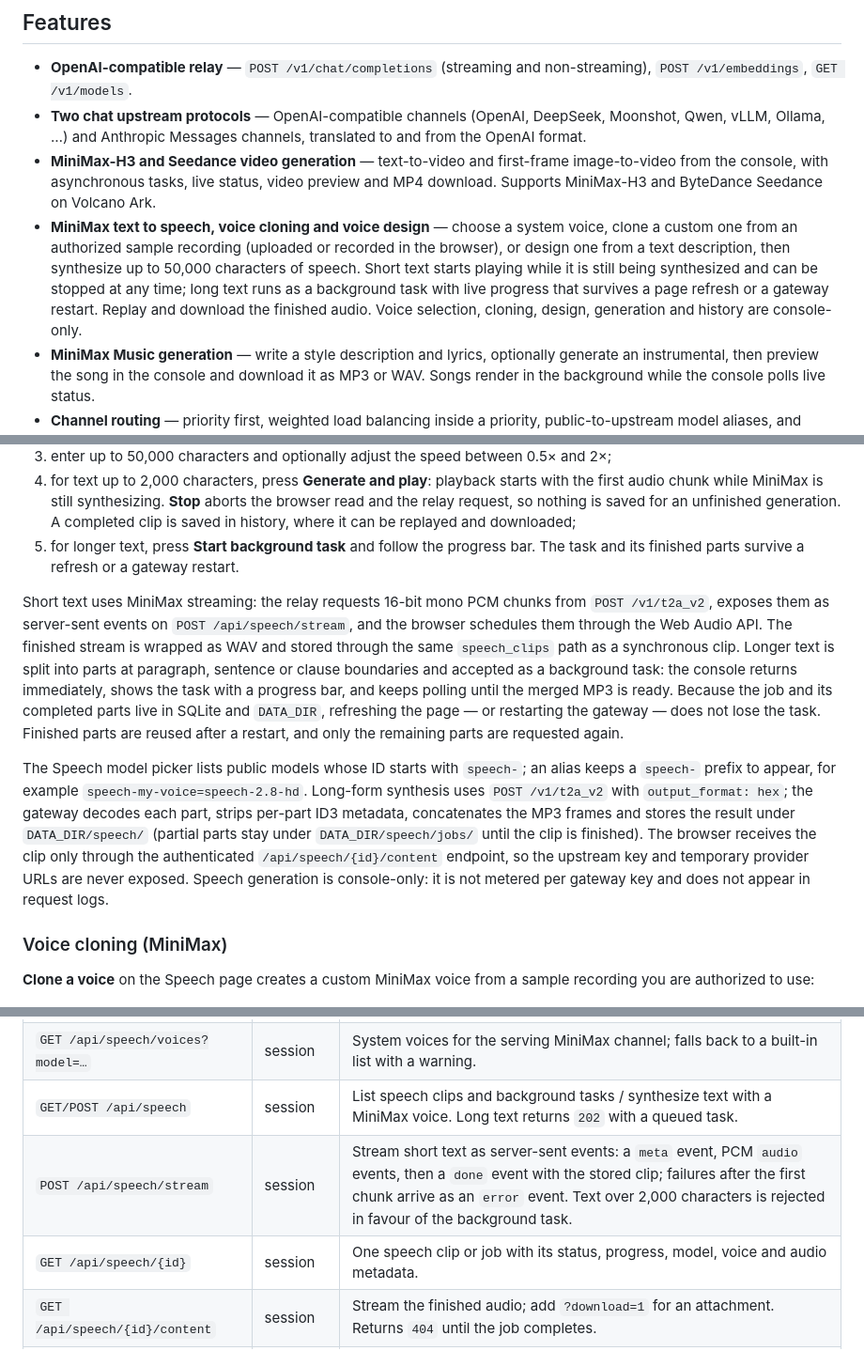
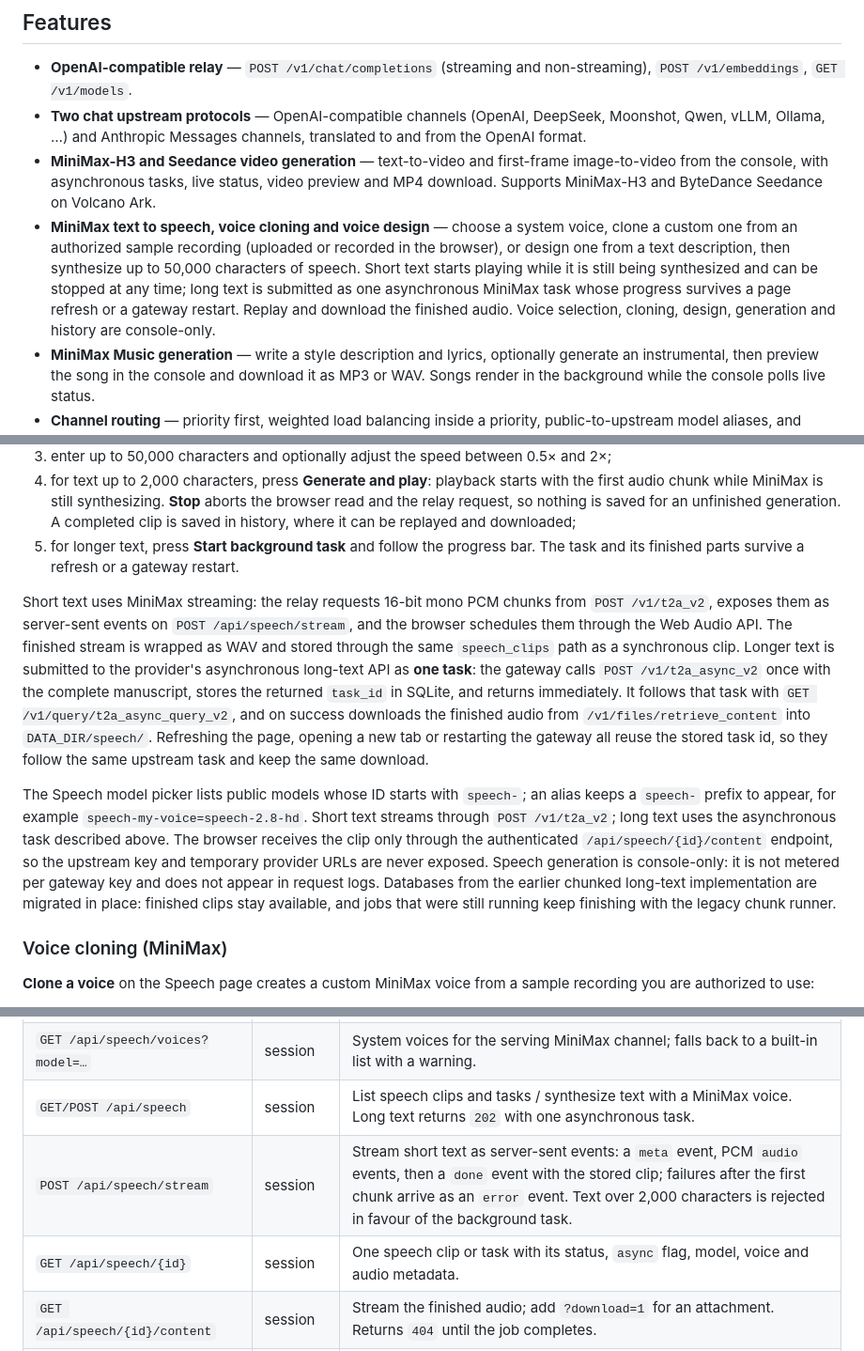
Before and after one commit to big91987/model-relay-by-dshsa, a Markdown page: README.md, 3 parts joined by grey strips. Shown at 94% size. Drawn GitHub-style.

```diff
--- a/README.md
+++ b/README.md
@@ -9,7 +9,7 @@ A self-hosted model gateway written in Go, with a React admin console. It expose
 - **OpenAI-compatible relay** — `POST /v1/chat/completions` (streaming and non-streaming), `POST /v1/embeddings`, `GET /v1/models`.
 - **Two chat upstream protocols** — OpenAI-compatible channels (OpenAI, DeepSeek, Moonshot, Qwen, vLLM, Ollama, …) and Anthropic Messages channels, translated to and from the OpenAI format.
 - **MiniMax-H3 and Seedance video generation** — text-to-video and first-frame image-to-video from the console, with asynchronous tasks, live status, video preview and MP4 download. Supports MiniMax-H3 and ByteDance Seedance on Volcano Ark.
-- **MiniMax text to speech, voice cloning and voice design** — choose a system voice, clone a custom one from an authorized sample recording (uploaded or recorded in the browser), or design one from a text description, then synthesize up to 50,000 characters of speech. Short text starts playing while it is still being synthesized and can be stopped at any time; long text runs as a background task with live progress that survives a page refresh or a gateway restart. Replay and download the finished audio. Voice selection, cloning, design, generation and history are console-only.
+- **MiniMax text to speech, voice cloning and voice design** — choose a system voice, clone a custom one from an authorized sample recording (uploaded or recorded in the browser), or design one from a text description, then synthesize up to 50,000 characters of speech. Short text starts playing while it is still being synthesized and can be stopped at any time; long text is submitted as one asynchronous MiniMax task whose progress survives a page refresh or a gateway restart. Replay and download the finished audio. Voice selection, cloning, design, generation and history are console-only.
 - **MiniMax Music generation** — write a style description and lyrics, optionally generate an instrumental, then preview the song in the console and download it as MP3 or WAV. Songs render in the background while the console polls live status.
 - **Channel routing** — priority first, weighted load balancing inside a priority, public-to-upstream model aliases, and automatic failover on connection errors, `401`, `403`, `404`, `429` and `5xx`.
 - **Upstream model discovery** — fetch the provider's model list in the channel form, tick the models to import, and keep manual entries and public aliases.
@@ -123,9 +123,9 @@ Then open **Speech** in the console to:
 4. for text up to 2,000 characters, press **Generate and play**: playback starts with the first audio chunk while MiniMax is still synthesizing. **Stop** aborts the browser read and the relay request, so nothing is saved for an unfinished generation. A completed clip is saved in history, where it can be replayed and downloaded;
 5. for longer text, press **Start background task** and follow the progress bar. The task and its finished parts survive a refresh or a gateway restart.
 
-Short text uses MiniMax streaming: the relay requests 16-bit mono PCM chunks from `POST /v1/t2a_v2`, exposes them as server-sent events on `POST /api/speech/stream`, and the browser schedules them through the Web Audio API. The finished stream is wrapped as WAV and stored through the same `speech_clips` path as a synchronous clip. Longer text is split into parts at paragraph, sentence or clause boundaries and accepted as a background task: the console returns immediately, shows the task with a progress bar, and keeps polling until the merged MP3 is ready. Because the job and its completed parts live in SQLite and `DATA_DIR`, refreshing the page — or restarting the gateway — does not lose the task. Finished parts are reused after a restart, and only the remaining parts are requested again.
+Short text uses MiniMax streaming: the relay requests 16-bit mono PCM chunks from `POST /v1/t2a_v2`, exposes them as server-sent events on `POST /api/speech/stream`, and the browser schedules them through the Web Audio API. The finished stream is wrapped as WAV and stored through the same `speech_clips` path as a synchronous clip. Longer text is submitted to the provider's asynchronous long-text API as **one task**: the gateway calls `POST /v1/t2a_async_v2` once with the complete manuscript, stores the returned `task_id` in SQLite, and returns immediately. It follows that task with `GET /v1/query/t2a_async_query_v2`, and on success downloads the finished audio from `/v1/files/retrieve_content` into `DATA_DIR/speech/`. Refreshing the page, opening a new tab or restarting the gateway all reuse the stored task id, so they follow the same upstream task and keep the same download.
 
-The Speech model picker lists public models whose ID starts with `speech-`; an alias keeps a `speech-` prefix to appear, for example `speech-my-voice=speech-2.8-hd`. Long-form synthesis uses `POST /v1/t2a_v2` with `output_format: hex`; the gateway decodes each part, strips per-part ID3 metadata, concatenates the MP3 frames and stores the result under `DATA_DIR/speech/` (partial parts stay under `DATA_DIR/speech/jobs/` until the clip is finished). The browser receives the clip only through the authenticated `/api/speech/{id}/content` endpoint, so the upstream key and temporary provider URLs are never exposed. Speech generation is console-only: it is not metered per gateway key and does not appear in request logs.
+The Speech model picker lists public models whose ID starts with `speech-`; an alias keeps a `speech-` prefix to appear, for example `speech-my-voice=speech-2.8-hd`. Short text streams through `POST /v1/t2a_v2`; long text uses the asynchronous task described above. The browser receives the clip only through the authenticated `/api/speech/{id}/content` endpoint, so the upstream key and temporary provider URLs are never exposed. Speech generation is console-only: it is not metered per gateway key and does not appear in request logs. Databases from the earlier chunked long-text implementation are migrated in place: finished clips stay available, and jobs that were still running keep finishing with the legacy chunk runner.
 
 ### Voice cloning (MiniMax)
 
@@ -342,9 +343,9 @@ Admin endpoints use the `mr_session` HttpOnly cookie created by `POST /api/auth/
 | `GET /api/videos/{id}` | session | One video task with status and metadata. |
 | `GET /api/videos/{id}/content` | session | Preview the stored MP4; add `?download=1` for an attachment. |
 | `GET /api/speech/voices?model=…` | session | System voices for the serving MiniMax channel; falls back to a built-in list with a warning. |
-| `GET/POST /api/speech` | session | List speech clips and background tasks / synthesize text with a MiniMax voice. Long text returns `202` with a queued task. |
+| `GET/POST /api/speech` | session | List speech clips and tasks / synthesize text with a MiniMax voice. Long text returns `202` with one asynchronous task. |
 | `POST /api/speech/stream` | session | Stream short text as server-sent events: a `meta` event, PCM `audio` events, then a `done` event with the stored clip; failures after the first chunk arrive as an `error` event. Text over 2,000 characters is rejected in favour of the background task. |
-| `GET /api/speech/{id}` | session | One speech clip or job with its status, progress, model, voice and audio metadata. |
+| `GET /api/speech/{id}` | session | One speech clip or task with its status, `async` flag, model, voice and audio metadata. |
 | `GET /api/speech/{id}/content` | session | Stream the finished audio; add `?download=1` for an attachment. Returns `404` until the job completes. |
 | `GET/POST /api/voice-clones` | session | List cloned voices / clone a MiniMax voice from a multipart sample upload. |
 | `GET /api/voice-clones/{id}/preview` | session | Stream the stored preview audio; add `?download=1` for an attachment. |
```
Also changed, not shown: other parts of README.md (+5 -4 lines), docs/screenshots/speech-async-after-complete.png (added), docs/screenshots/speech-async-after-refresh.png (added), docs/screenshots/speech-async-before.png (added), 16 other files.
